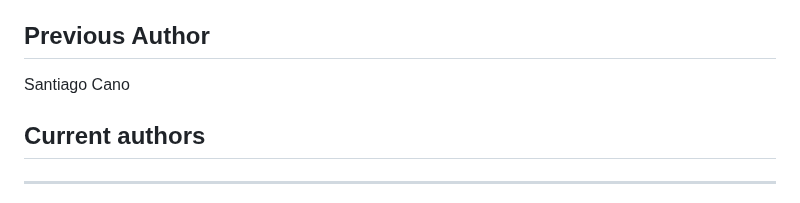
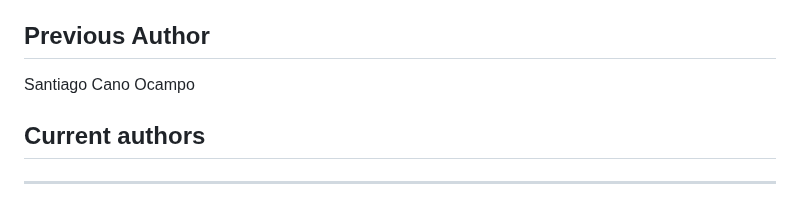
Before and after one commit to Thelastpepas/cryptot-cali, a Markdown page: README.md, the part around the change. GitHub-like rendering.

```diff
--- a/README.md
+++ b/README.md
@@ -2,7 +2,8 @@
 ____________________________
 This project is a desktop application that allows encrypting and decrypting messages using symmetric cryptographic algorithms. It is developed in Python using the Kivy framework for the graphical user interface (GUI).
 ## Previous Author
-Santiago Cano
+Santiago Cano Ocampo
+
 
 ## Current authors
 ____________________________
```
